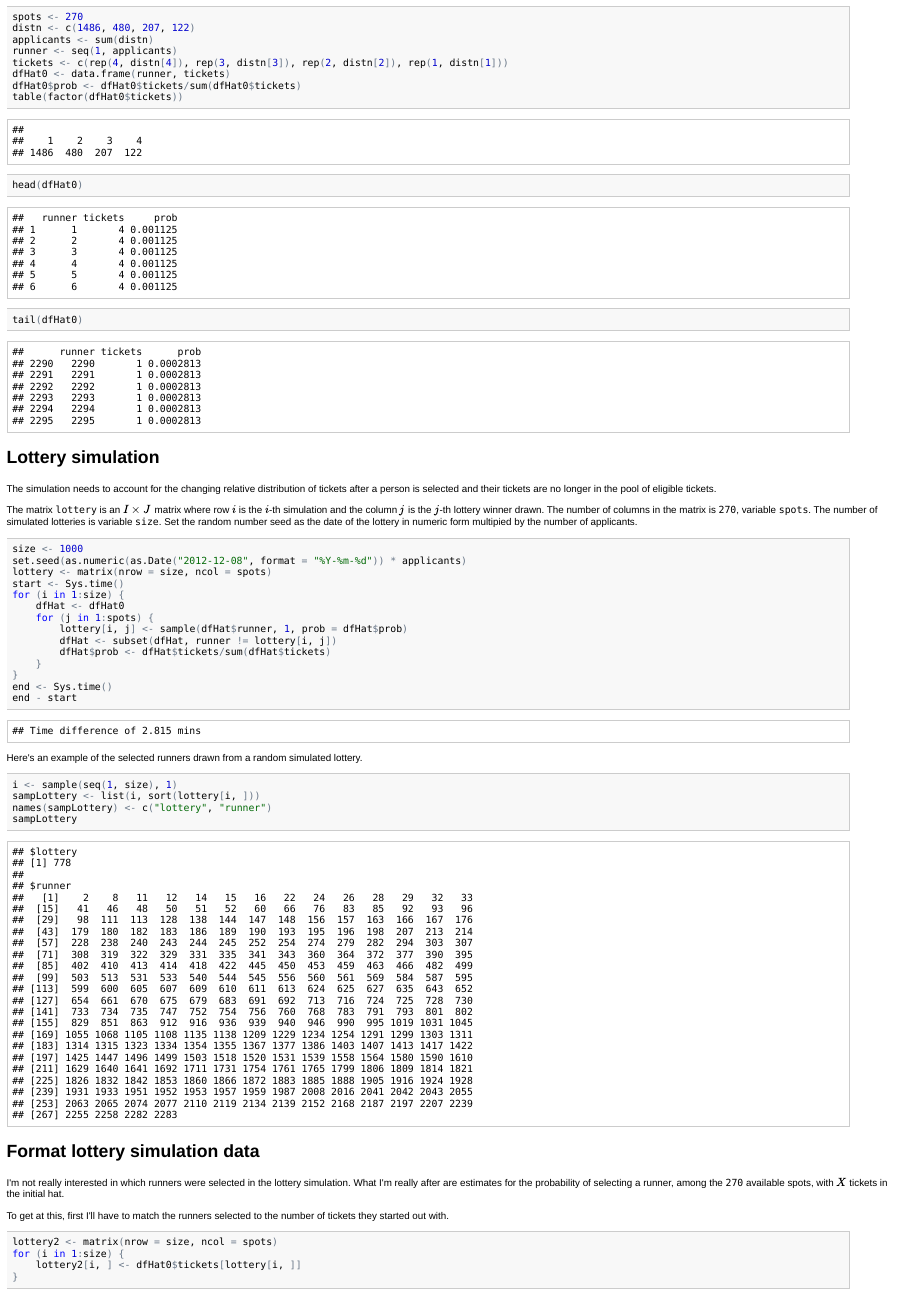
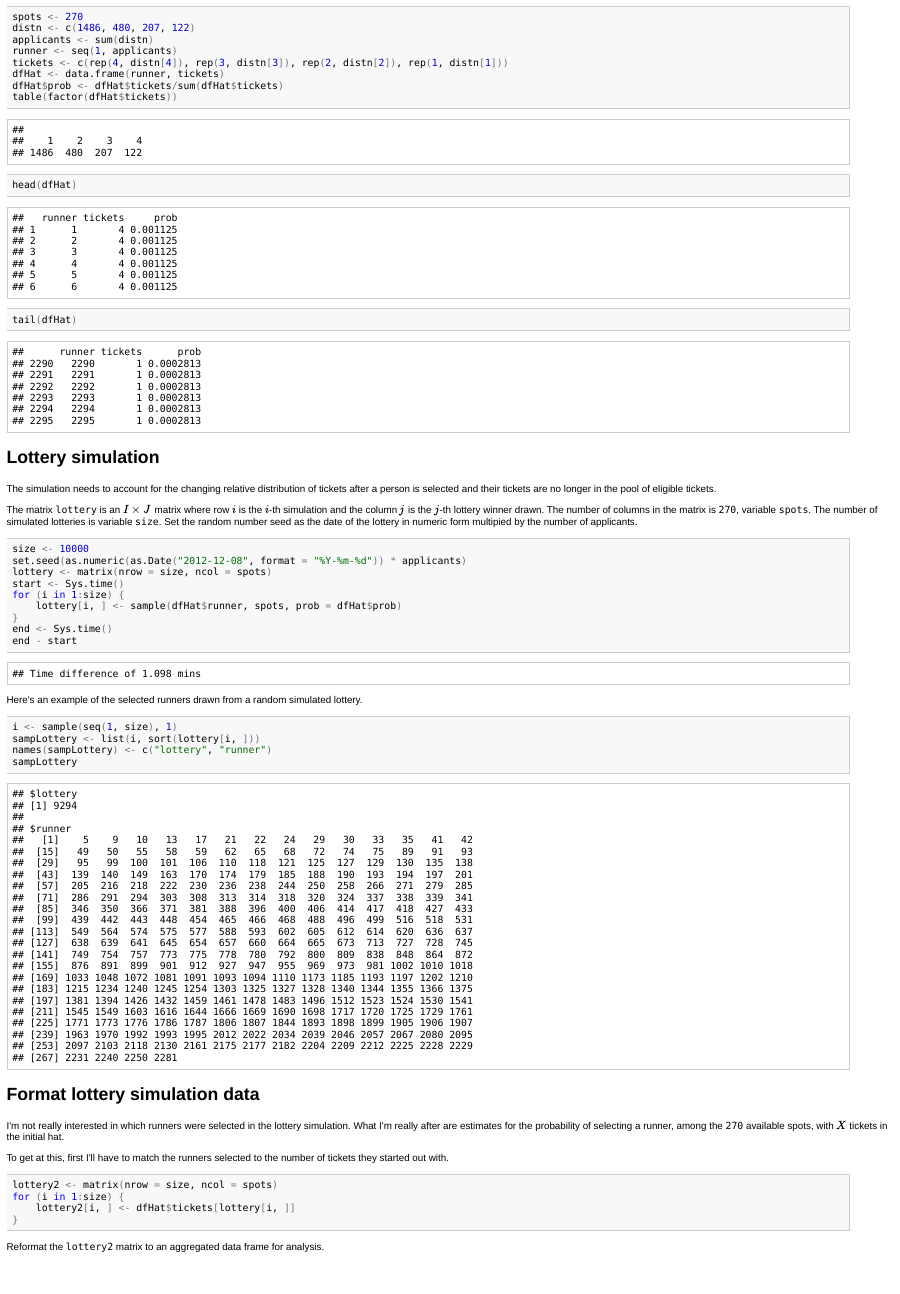
Before and after one commit to benjamin-chan/WSERLottery, an R Markdown document (WSERLottery.Rmd): the page in a window 1100 px wide, from 760 px down. The pictures show the output file WSERLottery.html that the author committed with the source, opened offline.

Commit message:
Sampling made more efficient

````diff
--- a/WSERLottery.Rmd
+++ b/WSERLottery.Rmd
@@ -54,11 +54,11 @@ distn <- c(1486, 480, 207, 122)
 applicants <- sum(distn)
 runner <- seq(1, applicants)
 tickets <- c(rep(4, distn[4]), rep(3, distn[3]), rep(2, distn[2]), rep(1, distn[1]))
-dfHat0 <- data.frame(runner, tickets)
-dfHat0$prob <- dfHat0$tickets / sum(dfHat0$tickets)
-table(factor(dfHat0$tickets))
-head(dfHat0)
-tail(dfHat0)
+dfHat <- data.frame(runner, tickets)
+dfHat$prob <- dfHat$tickets / sum(dfHat$tickets)
+table(factor(dfHat$tickets))
+head(dfHat)
+tail(dfHat)
 ```
 
 
@@ -68,17 +68,12 @@ The simulation needs to account for the changing relative distribution of ticket
 
 The matrix `lottery` is an $I \times J$ matrix where row $i$ is the $i$-th simulation and the column $j$ is the $j$-th lottery winner drawn. The number of columns in the matrix is `r spots`, variable `spots`. The number of simulated lotteries is variable `size`. Set the random number seed as the date of the lottery in numeric form multipied by the number of applicants.
 ```{r Simulation}
-size <- 1E3
+size <- 1E4
 set.seed(as.numeric(as.Date("2012-12-08", format="%Y-%m-%d")) * applicants)
 lottery <- matrix(nrow=size, ncol=spots)
 start <- Sys.time()
 for (i in 1:size) {
-  dfHat <- dfHat0
-  for (j in 1:spots){
-    lottery[i, j] <- sample(dfHat$runner, 1, prob=dfHat$prob)
-    dfHat <- subset(dfHat, runner != lottery[i, j])
-    dfHat$prob <- dfHat$tickets / sum(dfHat$tickets)
-  }
+  lottery[i, ] <- sample(dfHat$runner, spots, prob=dfHat$prob)
 }
 end <- Sys.time()
 end - start
@@ -101,7 +96,7 @@ To get at this, first I'll have to match the runners selected to the number of t
 ```{r MatchTickets}
 lottery2 <- matrix(nrow=size, ncol=spots)
 for (i in 1:size) {
-  lottery2[i, ] <- dfHat0$tickets[lottery[i, ]]
+  lottery2[i, ] <- dfHat$tickets[lottery[i, ]]
 }
 ```
 Reformat the `lottery2` matrix to an aggregated data frame for analysis.
````
Also changed, not shown: WSERLottery.html, WSERLottery.md, figure/PlotFrequencies.png, figure/PlotLotteryResults.png, figure/PlotProbabilities.png.
